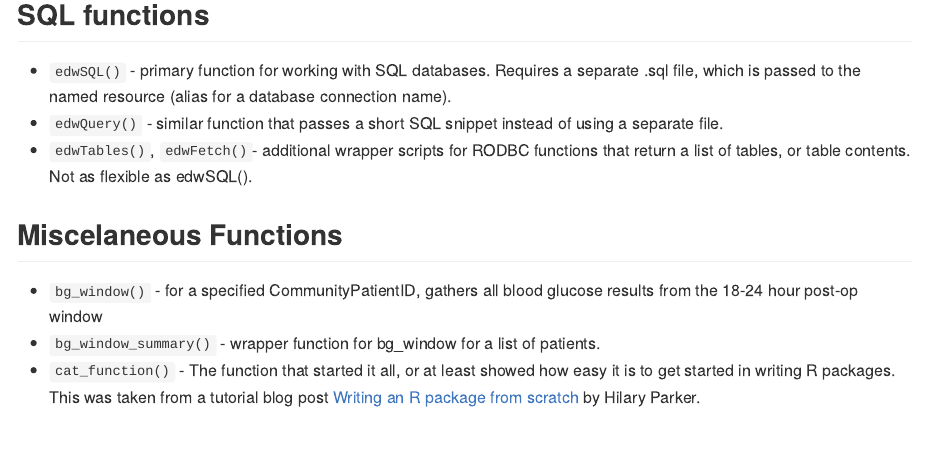
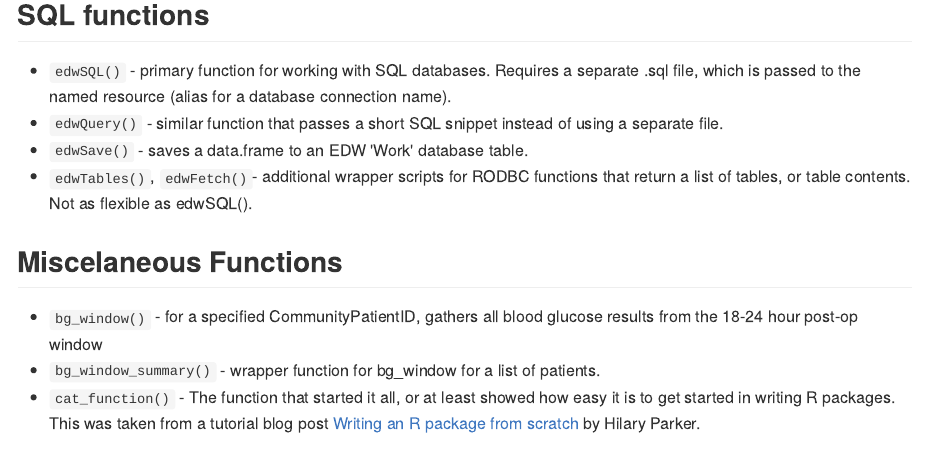
Before and after one commit to rparrish/RPamisc, an R Markdown document (README.Rmd): the page in a window 1100 px wide, from 280 px down. The pictures show the output file README.md that the author committed with the source, drawn offline in the style of GitHub.

Commit message:
added edwSave()

```diff
--- a/README.Rmd
+++ b/README.Rmd
@@ -15,6 +15,7 @@ RPamisc is a package with miscellaneous functions that intend to make using R a
 ## SQL functions
  - `edwSQL()` - primary function for working with SQL databases. Requires a separate .sql file, which is passed to the named resource (alias for a database connection name).
  - `edwQuery()` - similar function that passes a short SQL snippet instead of using a separate file.
+ - `edwSave()` - saves a data.frame to an EDW 'Work' database table.
  - `edwTables()`, `edwFetch()`- additional wrapper scripts for RODBC functions that return a list of tables, or table contents. Not as flexible as edwSQL().
 
 
```
Also changed, not shown: README.md, 11 other files.
